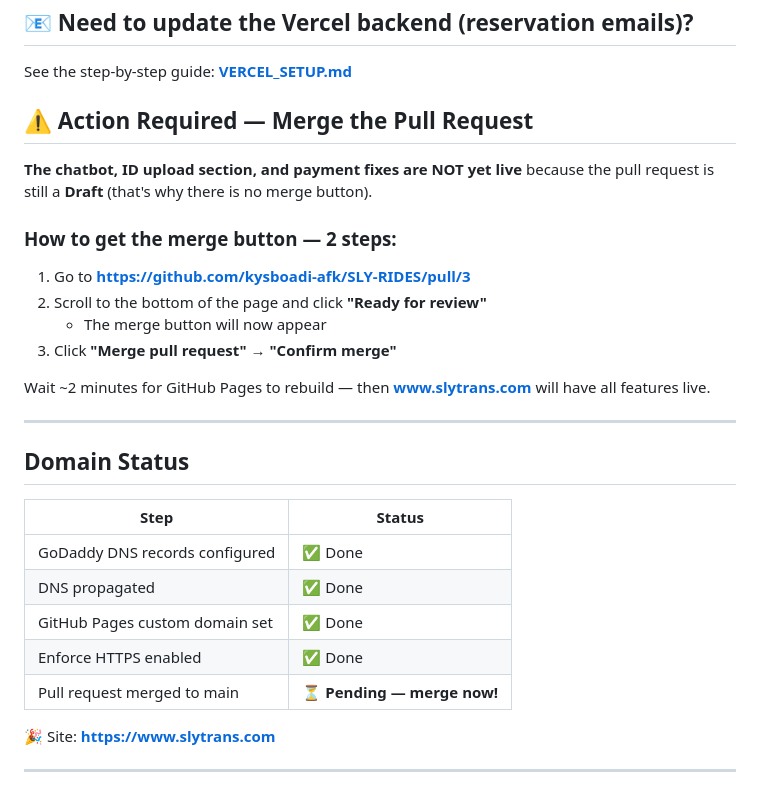
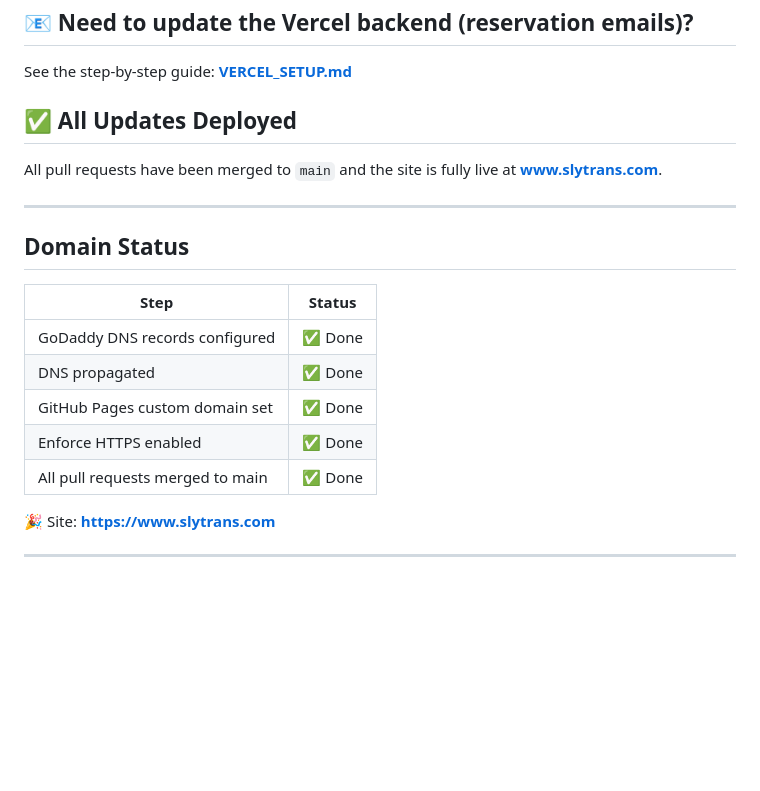
Before and after one commit to kysboadi-afk/MY-Car-rental, a Markdown page: README.md, the part around the change. GitHub-like rendering; blank space fills up the shorter version.

Commit message:
Update README: mark all updates as deployed, remove outdated PR #3 action-required warning
Co-authored-by: kysboadi-afk <257435722+kysboadi-afk@users.noreply.github.com>

```diff
--- a/README.md
+++ b/README.md
@@ -91,18 +91,9 @@ Simple car rental website — live at **[https://www.slytrans.com](https://www.s
 
 See the step-by-step guide: **[VERCEL_SETUP.md](VERCEL_SETUP.md)**
 
-## ⚠️ Action Required — Merge the Pull Request
+## ✅ All Updates Deployed
 
-**The chatbot, ID upload section, and payment fixes are NOT yet live** because the pull request is still a **Draft** (that's why there is no merge button).
-
-### How to get the merge button — 2 steps:
-
-1. Go to **https://github.com/kysboadi-afk/SLY-RIDES/pull/3**
-2. Scroll to the bottom of the page and click **"Ready for review"**
-   - The merge button will now appear
-3. Click **"Merge pull request"** → **"Confirm merge"**
-
-Wait ~2 minutes for GitHub Pages to rebuild — then **www.slytrans.com** will have all features live.
+All pull requests have been merged to `main` and the site is fully live at **www.slytrans.com**.
 
 ---
 
@@ -114,7 +105,7 @@ Wait ~2 minutes for GitHub Pages to rebuild — then **www.slytrans.com** will h
 | DNS propagated | ✅ Done |
 | GitHub Pages custom domain set | ✅ Done |
 | Enforce HTTPS enabled | ✅ Done |
-| Pull request merged to main | ⏳ **Pending — merge now!** |
+| All pull requests merged to main | ✅ Done |
 
 🎉 Site: **[https://www.slytrans.com](https://www.slytrans.com)**
 
```
